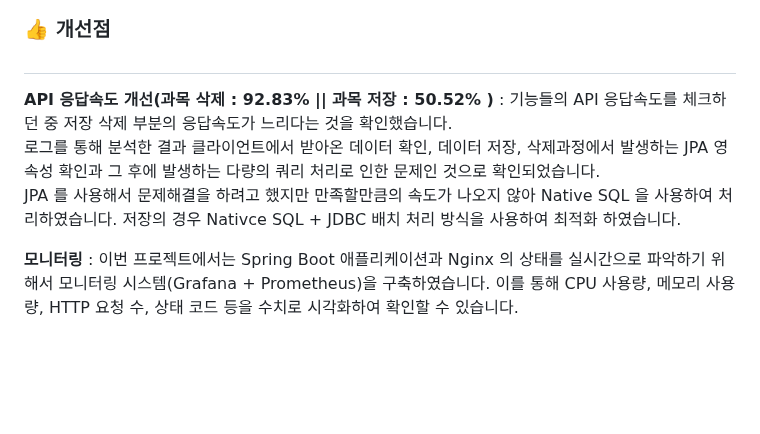
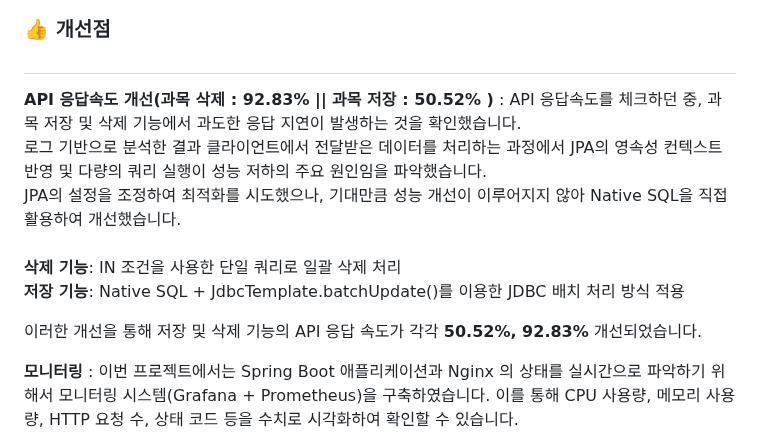
Before and after one commit to wtgs9817/Capstone-Design, a Markdown page: README.md, the part around the change. Rendered like a GitHub page; blank space fills up the shorter version.

```diff
--- a/README.md
+++ b/README.md
@@ -36,8 +36,14 @@
 ### 👍 개선점
 #
 
-**API 응답속도 개선(과목 삭제 : 92.83% || 과목 저장 : 50.52% )** : 기능들의 API 응답속도를 체크하던 중 저장 삭제 부분의 응답속도가 느리다는 것을 확인했습니다.   <br /> 로그를 통해 분석한 결과 클라이언트에서 받아온 데이터 확인, 데이터 저장, 삭제과정에서 발생하는 JPA 영속성 확인과 그 후에 발생하는 다량의 쿼리 처리로 인한 문제인 것으로 확인되었습니다.  <br /> JPA 를 사용해서 문제해결을 하려고 했지만 만족할만큼의 속도가 나오지 않아 Native SQL 을 사용하여 처리하였습니다. 저장의 경우 Nativce SQL + JDBC 배치 처리 방식을 사용하여 최적화 하였습니다.    <br />
+**API 응답속도 개선(과목 삭제 : 92.83% || 과목 저장 : 50.52% )** : API 응답속도를 체크하던 중, 과목 저장 및 삭제 기능에서 과도한 응답 지연이 발생하는 것을 확인했습니다.  <br /> 로그 기반으로 분석한 결과 클라이언트에서 전달받은 데이터를 처리하는 과정에서 JPA의 영속성 컨텍스트 반영 및 다량의 쿼리 실행이 성능 저하의 주요 원인임을 파악했습니다. <br /> JPA의 설정을 조정하여 최적화를 시도했으나, 기대만큼 성능 개선이 이루어지지 않아 Native SQL을 직접 활용하여 개선했습니다.     <br />
+<br />
+**삭제 기능**: IN 조건을 사용한 단일 쿼리로 일괄 삭제 처리
+<br />
+**저장 기능**: Native SQL + JdbcTemplate.batchUpdate()를 이용한 JDBC 배치 처리 방식 적용
+<br />
 
+이러한 개선을 통해 저장 및 삭제 기능의 API 응답 속도가 각각 **50.52%, 92.83%** 개선되었습니다.
 
 **모니터링** : 이번 프로젝트에서는 Spring Boot 애플리케이션과 Nginx 의 상태를 실시간으로 파악하기 위해서 모니터링 시스템(Grafana + Prometheus)을 구축하였습니다. 이를 통해 CPU 사용량, 메모리 사용량, HTTP 요청 수, 상태 코드 등을 수치로 시각화하여 확인할 수 있습니다. <br />
 CPU 사용량이나 메모리 사용량이 급격하게 상승하거나 특정 API의 요청이 비정상적으로 집중되는 경우 이를 실시간으로 감지하여 확장 또는 장애 대응이 가능하도록 하였습니다. 예를 들어 비정상적인 HTTP 상태 코드가 반복적으로 기록되는 경우, API 엔드포인트와 요청 수, 요청에 대한 처리 성공 수를 확인하여 원인을 추적하고 문제를 해결할 수 있습니다. 이처럼 모니터링 시스템을 통해 애플리케이션의 상태를 수치 기반으로 인지하고, 문제가 발생하기 전 또는 발생 후 즉시 대응하는 백엔드 운영 역량을 키울 수 있었습니다. <br /><br />
```
